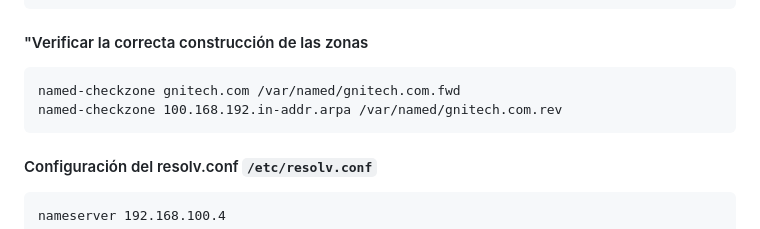
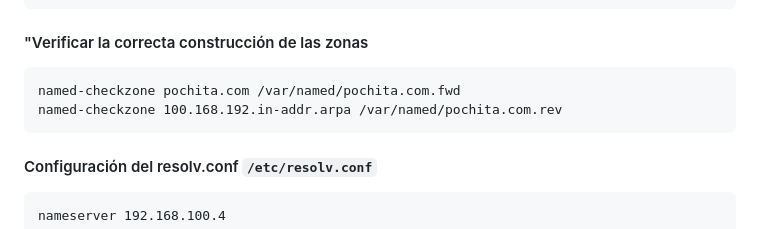
Before and after one commit to NEV117/serviciosTelematicos, a Markdown page: README.md, the part around the change. Rendered like a GitHub page.

Commit message:
syntax change

````diff
--- a/README.md
+++ b/README.md
@@ -307,8 +307,8 @@ service named start
 
 #### "Verificar la correcta construcción de las zonas
 ```
-named-checkzone gnitech.com /var/named/gnitech.com.fwd
-named-checkzone 100.168.192.in-addr.arpa /var/named/gnitech.com.rev
+named-checkzone pochita.com /var/named/pochita.com.fwd
+named-checkzone 100.168.192.in-addr.arpa /var/named/pochita.com.rev
 ```
 
 #### Configuración del resolv.conf `/etc/resolv.conf`
````
